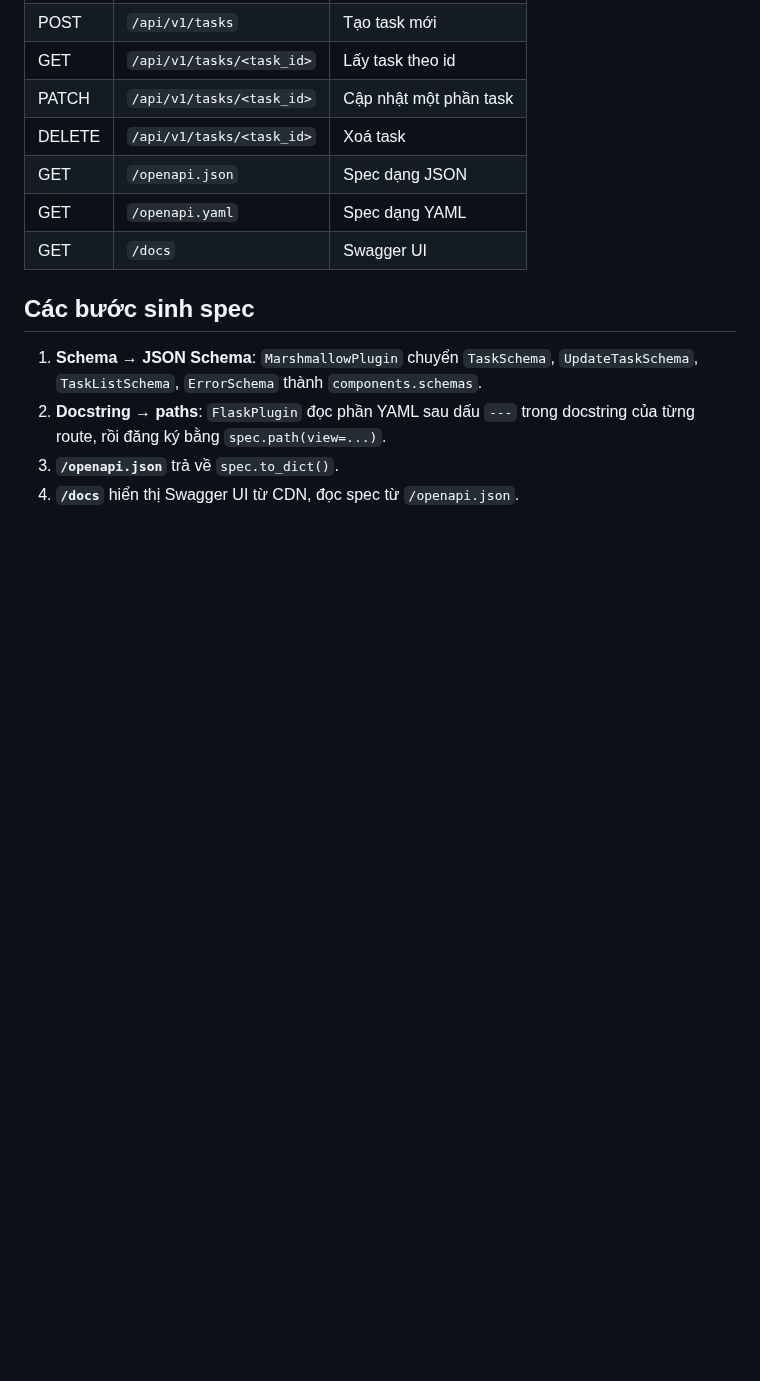
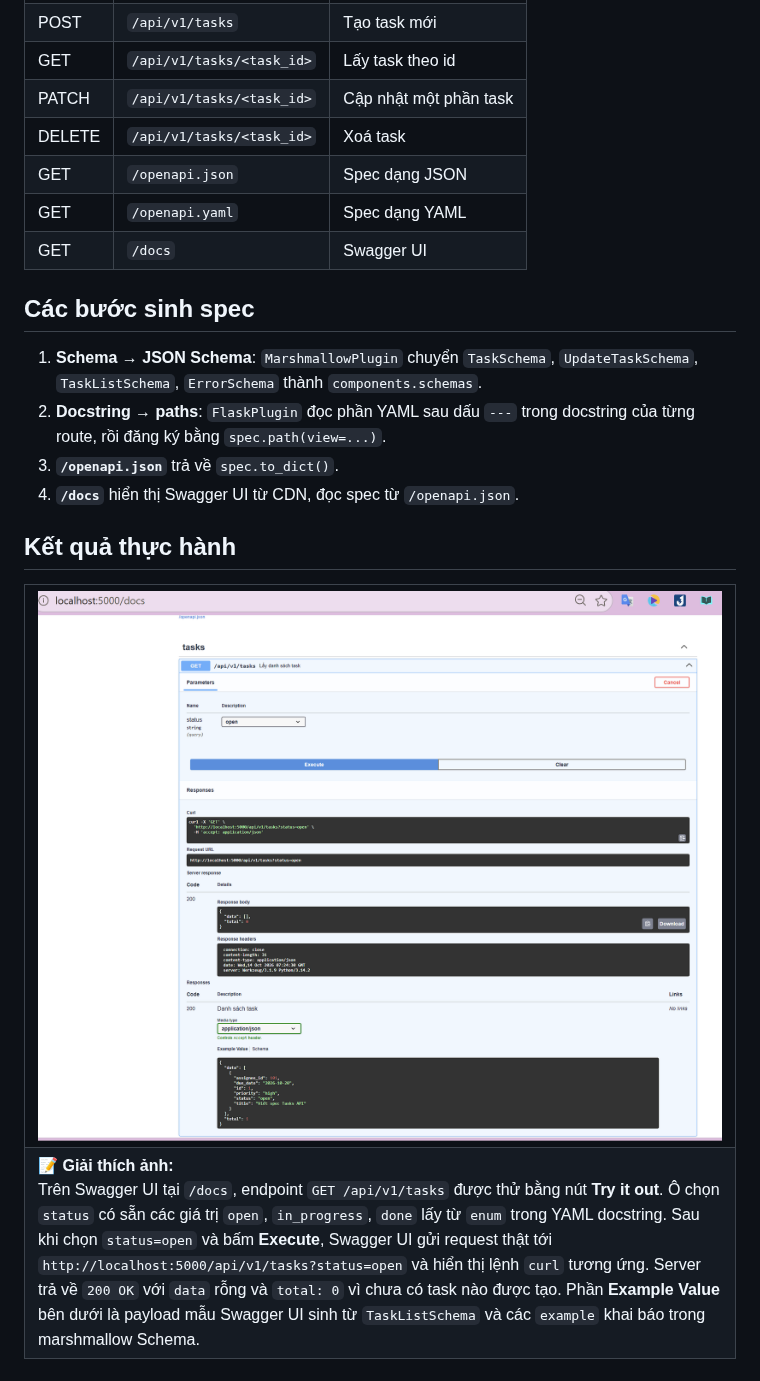
Before and after one commit to Charlotte4306/HK1_2627_INT3505E_2, a Markdown page: B4/README.md, the part around the change. Rendered like a GitHub page; pictures changed too: B4/image/app.png (added); blank space fills up the shorter version.

Commit message:
fix(b4): add docstring in app.py and update readme.md

```diff
--- a/B4/README.md
+++ b/B4/README.md
@@ -24,3 +24,19 @@ Tasks API với 5 endpoint. apispec sinh OpenAPI 3.0.3 từ marshmallow Schema v
 2. **Docstring → paths**: `FlaskPlugin` đọc phần YAML sau dấu `---` trong docstring của từng route, rồi đăng ký bằng `spec.path(view=...)`.
 3. **`/openapi.json`** trả về `spec.to_dict()`.
 4. **`/docs`** hiển thị Swagger UI từ CDN, đọc spec từ `/openapi.json`.
+
+## Kết quả thực hành
+
+<table>
+  <tr>
+    <td align="center">
+      <img src="./image/app.png" width="700" alt="Try it out GET /api/v1/tasks trên Swagger UI">
+    </td>
+  </tr>
+  <tr>
+    <td>
+      <b>📝 Giải thích ảnh:</b><br>
+      Trên Swagger UI tại <code>/docs</code>, endpoint <code>GET /api/v1/tasks</code> được thử bằng nút <b>Try it out</b>. Ô chọn <code>status</code> có sẵn các giá trị <code>open</code>, <code>in_progress</code>, <code>done</code> lấy từ <code>enum</code> trong YAML docstring. Sau khi chọn <code>status=open</code> và bấm <b>Execute</b>, Swagger UI gửi request thật tới <code>http://localhost:5000/api/v1/tasks?status=open</code> và hiển thị lệnh <code>curl</code> tương ứng. Server trả về <code>200 OK</code> với <code>data</code> rỗng và <code>total: 0</code> vì chưa có task nào được tạo. Phần <b>Example Value</b> bên dưới là payload mẫu Swagger UI sinh từ <code>TaskListSchema</code> và các <code>example</code> khai báo trong marshmallow Schema.
+    </td>
+  </tr>
+</table>
```
Also changed, not shown: 1 other file.
